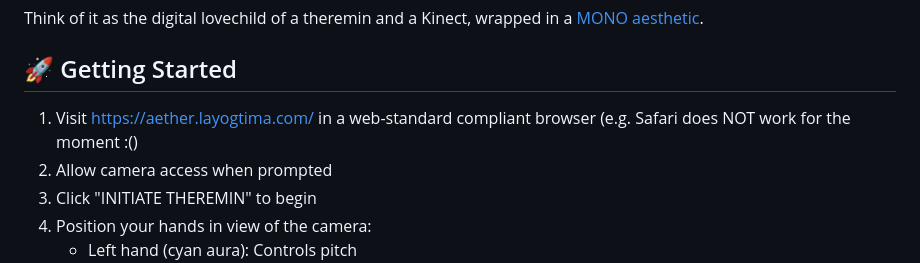
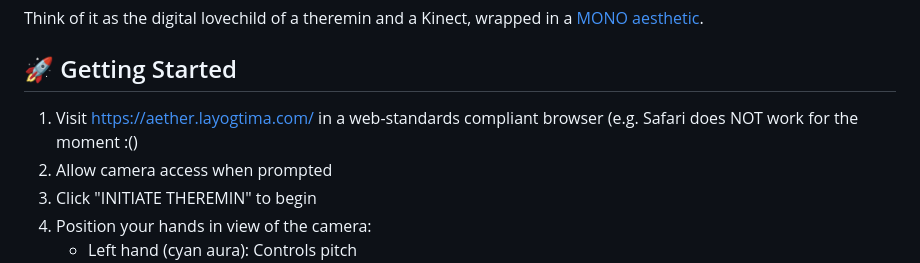
Before and after one commit to layogtima/aetherwaves, a Markdown page: README.md, the part around the change. Drawn GitHub-style.

```diff
--- a/README.md
+++ b/README.md
@@ -13,7 +13,7 @@ Think of it as the digital lovechild of a theremin and a Kinect, wrapped in a [M
 
 ## 🚀 Getting Started
 
-1. Visit [https://aether.layogtima.com/](https://aether.layogtima.com/) in a web-standard compliant browser (e.g. Safari does NOT work for the moment :()
+1. Visit [https://aether.layogtima.com/](https://aether.layogtima.com/) in a web-standards compliant browser (e.g. Safari does NOT work for the moment :()
 2. Allow camera access when prompted
 3. Click "INITIATE THEREMIN" to begin
 4. Position your hands in view of the camera:
```
